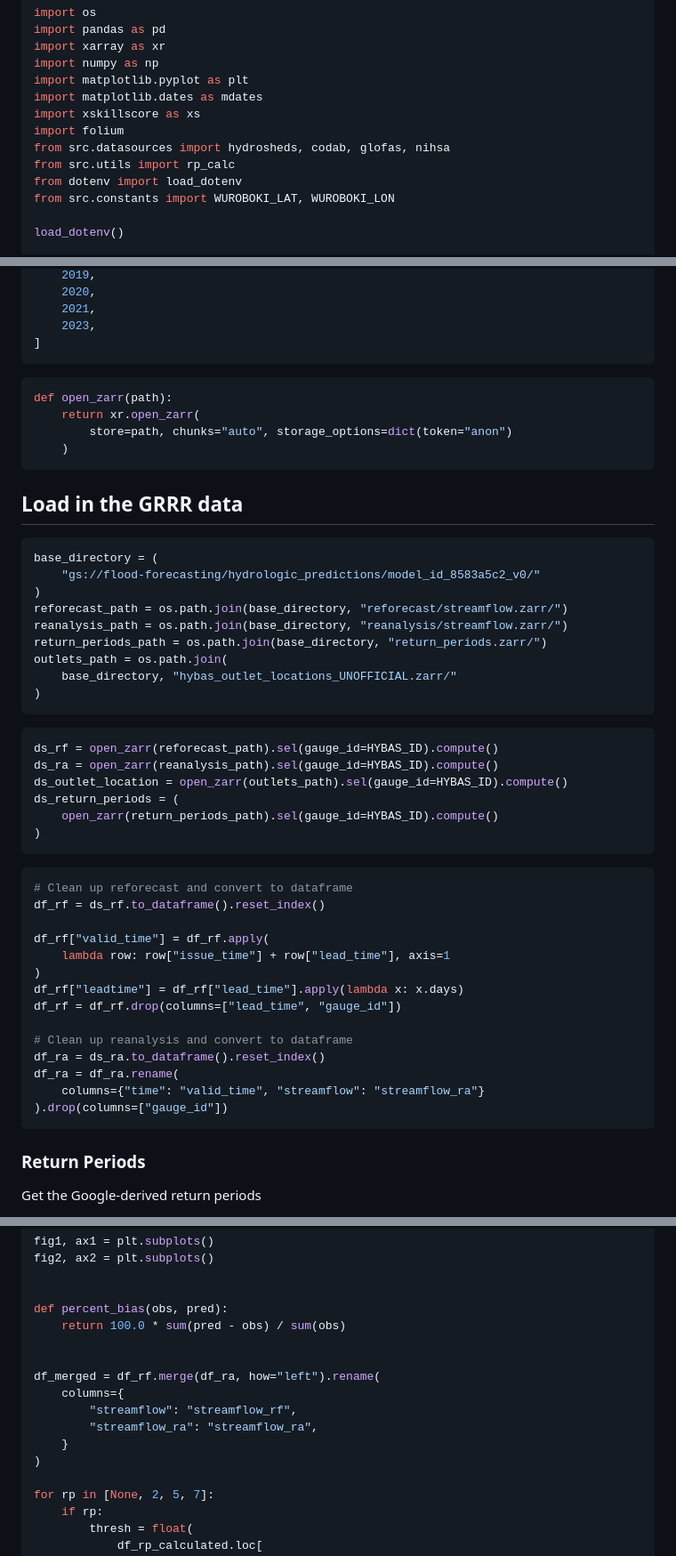
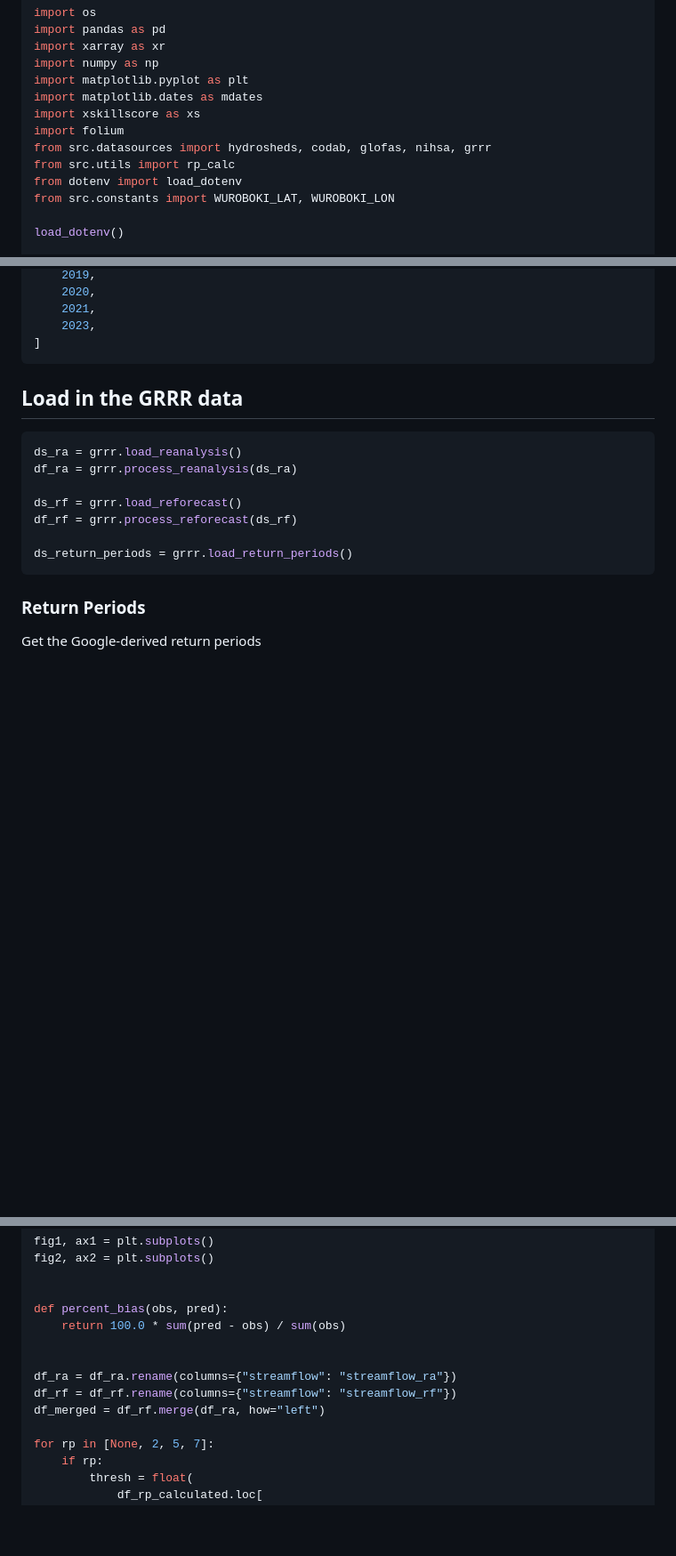
Before and after one commit to OCHA-DAP/ds-aa-nga-flooding, a Markdown page: exploration/grrr_explore.md, 3 parts joined by grey strips. Shown at 89% size. Drawn GitHub-style; blank space fills up the shorter version.

````diff
--- a/exploration/grrr_explore.md
+++ b/exploration/grrr_explore.md
@@ -27,7 +27,7 @@ import matplotlib.pyplot as plt
 import matplotlib.dates as mdates
 import xskillscore as xs
 import folium
-from src.datasources import hydrosheds, codab, glofas, nihsa
+from src.datasources import hydrosheds, codab, glofas, nihsa, grrr
 from src.utils import rp_calc
 from dotenv import load_dotenv
 from src.constants import WUROBOKI_LAT, WUROBOKI_LON
@@ -80,51 +80,16 @@ NH_YEARS_RECENT_PEAKS = [
 ]
 ```
 
-```python
-def open_zarr(path):
-    return xr.open_zarr(
-        store=path, chunks="auto", storage_options=dict(token="anon")
-    )
-```
-
 ## Load in the GRRR data
 
 ```python
-base_directory = (
-    "gs://flood-forecasting/hydrologic_predictions/model_id_8583a5c2_v0/"
-)
-reforecast_path = os.path.join(base_directory, "reforecast/streamflow.zarr/")
-reanalysis_path = os.path.join(base_directory, "reanalysis/streamflow.zarr/")
-return_periods_path = os.path.join(base_directory, "return_periods.zarr/")
-outlets_path = os.path.join(
-    base_directory, "hybas_outlet_locations_UNOFFICIAL.zarr/"
-)
-```
+ds_ra = grrr.load_reanalysis()
+df_ra = grrr.process_reanalysis(ds_ra)
 
-```python
-ds_rf = open_zarr(reforecast_path).sel(gauge_id=HYBAS_ID).compute()
-ds_ra = open_zarr(reanalysis_path).sel(gauge_id=HYBAS_ID).compute()
-ds_outlet_location = open_zarr(outlets_path).sel(gauge_id=HYBAS_ID).compute()
-ds_return_periods = (
-    open_zarr(return_periods_path).sel(gauge_id=HYBAS_ID).compute()
-)
-```
+ds_rf = grrr.load_reforecast()
+df_rf = grrr.process_reforecast(ds_rf)
 
-```python
-# Clean up reforecast and convert to dataframe
-df_rf = ds_rf.to_dataframe().reset_index()
-
-df_rf["valid_time"] = df_rf.apply(
-    lambda row: row["issue_time"] + row["lead_time"], axis=1
-)
-df_rf["leadtime"] = df_rf["lead_time"].apply(lambda x: x.days)
-df_rf = df_rf.drop(columns=["lead_time", "gauge_id"])
-
-# Clean up reanalysis and convert to dataframe
-df_ra = ds_ra.to_dataframe().reset_index()
-df_ra = df_ra.rename(
-    columns={"time": "valid_time", "streamflow": "streamflow_ra"}
-).drop(columns=["gauge_id"])
+ds_return_periods = grrr.load_return_periods()
 ```
 
 ### Return Periods
@@ -200,12 +165,9 @@ def percent_bias(obs, pred):
     return 100.0 * sum(pred - obs) / sum(obs)
 
 
-df_merged = df_rf.merge(df_ra, how="left").rename(
-    columns={
-        "streamflow": "streamflow_rf",
-        "streamflow_ra": "streamflow_ra",
-    }
-)
+df_ra = df_ra.rename(columns={"streamflow": "streamflow_ra"})
+df_rf = df_rf.rename(columns={"streamflow": "streamflow_rf"})
+df_merged = df_rf.merge(df_ra, how="left")
 
 for rp in [None, 2, 5, 7]:
     if rp:
````
Also changed, not shown: other parts of exploration/grrr_explore.md (+1 -1 lines), exploration/comparison.md (added, +417 -0 lines).
